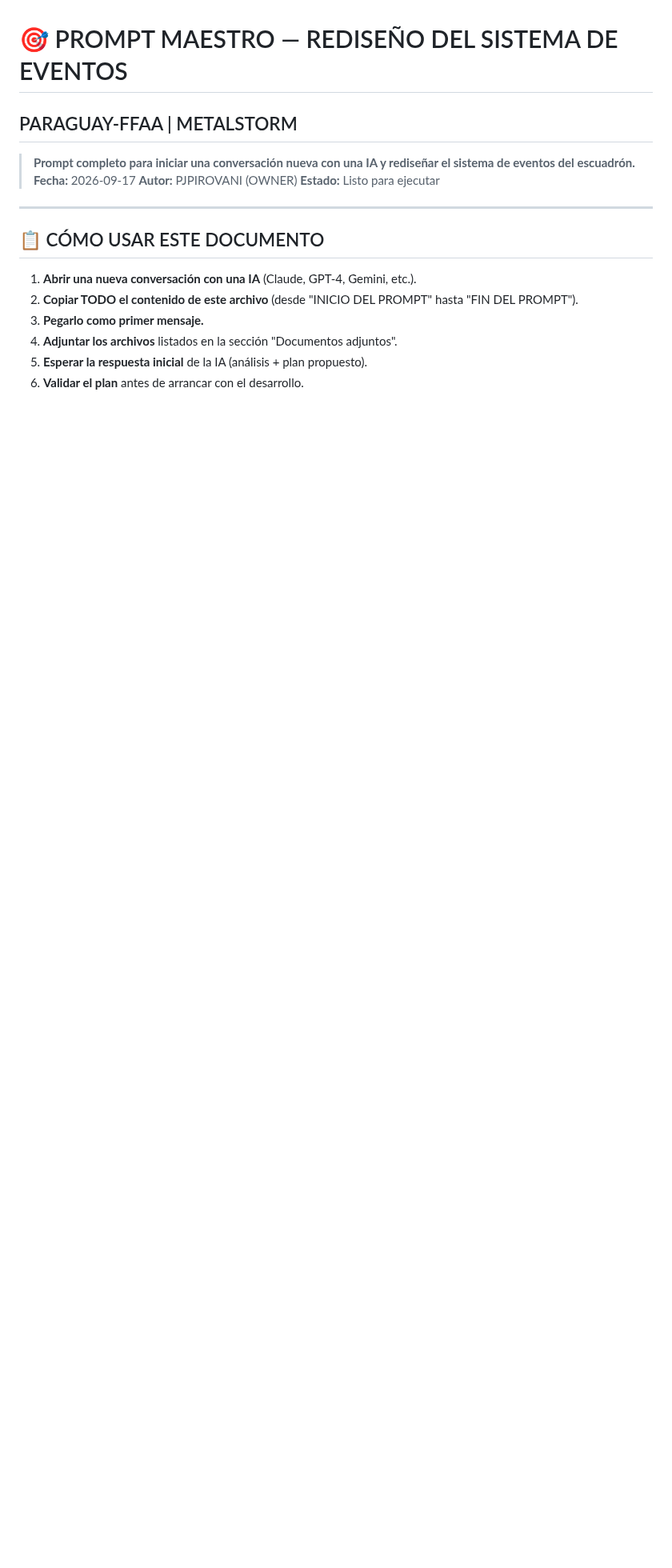
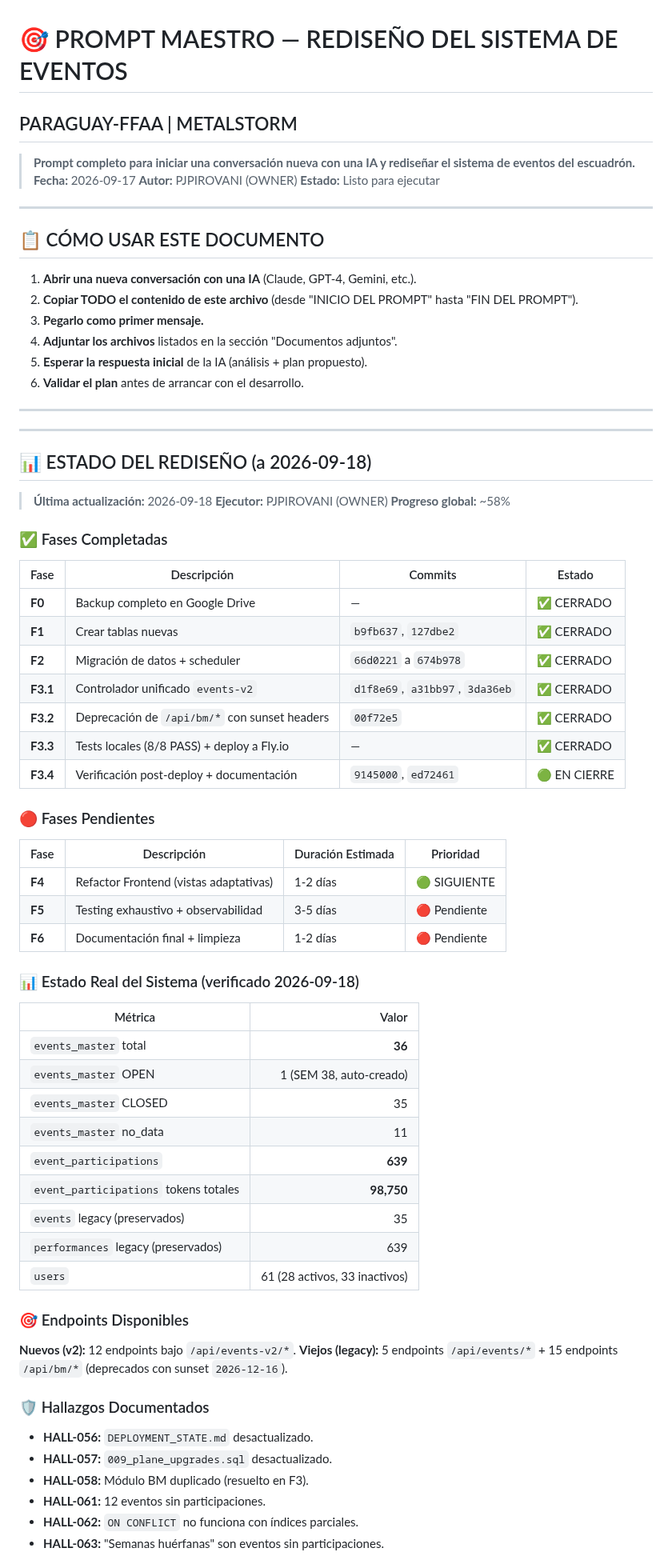
Before and after one commit to paraguayffaametalstorm-debug/ffaa-paraguay-classic, a Markdown page: docs/rediseno_eventos/PROMPT_MAESTRO_REDISENO.md, the part around one of its changes. Shown at 80% size. Rendered like a GitHub page; blank space fills up the shorter version.

Commit message:
docs(rediseno): agregar estado del rediseno y auditoria frontend legacy (F4.1)

```diff
--- a/docs/rediseno_eventos/PROMPT_MAESTRO_REDISENO.md
+++ b/docs/rediseno_eventos/PROMPT_MAESTRO_REDISENO.md
@@ -16,3 +16,62 @@
 4. **Adjuntar los archivos** listados en la sección "Documentos adjuntos".
 5. **Esperar la respuesta inicial** de la IA (análisis + plan propuesto).
 6. **Validar el plan** antes de arrancar con el desarrollo.
+
+---
+
+---
+
+## 📊 ESTADO DEL REDISEÑO (a 2026-09-18)
+
+> **Última actualización:** 2026-09-18
+> **Ejecutor:** PJPIROVANI (OWNER)
+> **Progreso global:** ~58%
+
+### ✅ Fases Completadas
+
+| Fase | Descripción | Commits | Estado |
+|---|---|---|---|
+| **F0** | Backup completo en Google Drive | — | ✅ CERRADO |
+| **F1** | Crear tablas nuevas | `b9fb637`, `127dbe2` | ✅ CERRADO |
+| **F2** | Migración de datos + scheduler | `66d0221` a `674b978` | ✅ CERRADO |
+| **F3.1** | Controlador unificado `events-v2` | `d1f8e69`, `a31bb97`, `3da36eb` | ✅ CERRADO |
+| **F3.2** | Deprecación de `/api/bm/*` con sunset headers | `00f72e5` | ✅ CERRADO |
+| **F3.3** | Tests locales (8/8 PASS) + deploy a Fly.io | — | ✅ CERRADO |
+| **F3.4** | Verificación post-deploy + documentación | `9145000`, `ed72461` | 🟢 EN CIERRE |
+
+### 🔴 Fases Pendientes
+
+| Fase | Descripción | Duración Estimada | Prioridad |
+|---|---|---|---|
+| **F4** | Refactor Frontend (vistas adaptativas) | 1-2 días | 🟢 SIGUIENTE |
+| **F5** | Testing exhaustivo + observabilidad | 3-5 días | 🔴 Pendiente |
+| **F6** | Documentación final + limpieza | 1-2 días | 🔴 Pendiente |
+
+### 📊 Estado Real del Sistema (verificado 2026-09-18)
+
+| Métrica | Valor |
+|---|---:|
+| `events_master` total | **36** |
+| `events_master` OPEN | 1 (SEM 38, auto-creado) |
+| `events_master` CLOSED | 35 |
+| `events_master` no_data | 11 |
+| `event_participations` | **639** |
+| `event_participations` tokens totales | **98,750** |
+| `events` legacy (preservados) | 35 |
+| `performances` legacy (preservados) | 639 |
+| `users` | 61 (28 activos, 33 inactivos) |
+
+### 🎯 Endpoints Disponibles
+
+**Nuevos (v2):** 12 endpoints bajo `/api/events-v2/*`.
+**Viejos (legacy):** 5 endpoints `/api/events/*` + 15 endpoints `/api/bm/*` (deprecados con sunset `2026-12-16`).
+
+### 🛡️ Hallazgos Documentados
+
+- **HALL-056:** `DEPLOYMENT_STATE.md` desactualizado.
+- **HALL-057:** `009_plane_upgrades.sql` desactualizado.
+- **HALL-058:** Módulo BM duplicado (resuelto en F3).
+- **HALL-061:** 12 eventos sin participaciones.
+- **HALL-062:** `ON CONFLICT` no funciona con índices parciales.
+- **HALL-063:** "Semanas huérfanas" son eventos sin participaciones.
+
```
Also changed, not shown: other parts of docs/rediseno_eventos/PROMPT_MAESTRO_REDISENO.md (+15 -0 lines), docs/auditoria-frontend-legacy.md (added, +181 -0 lines).
